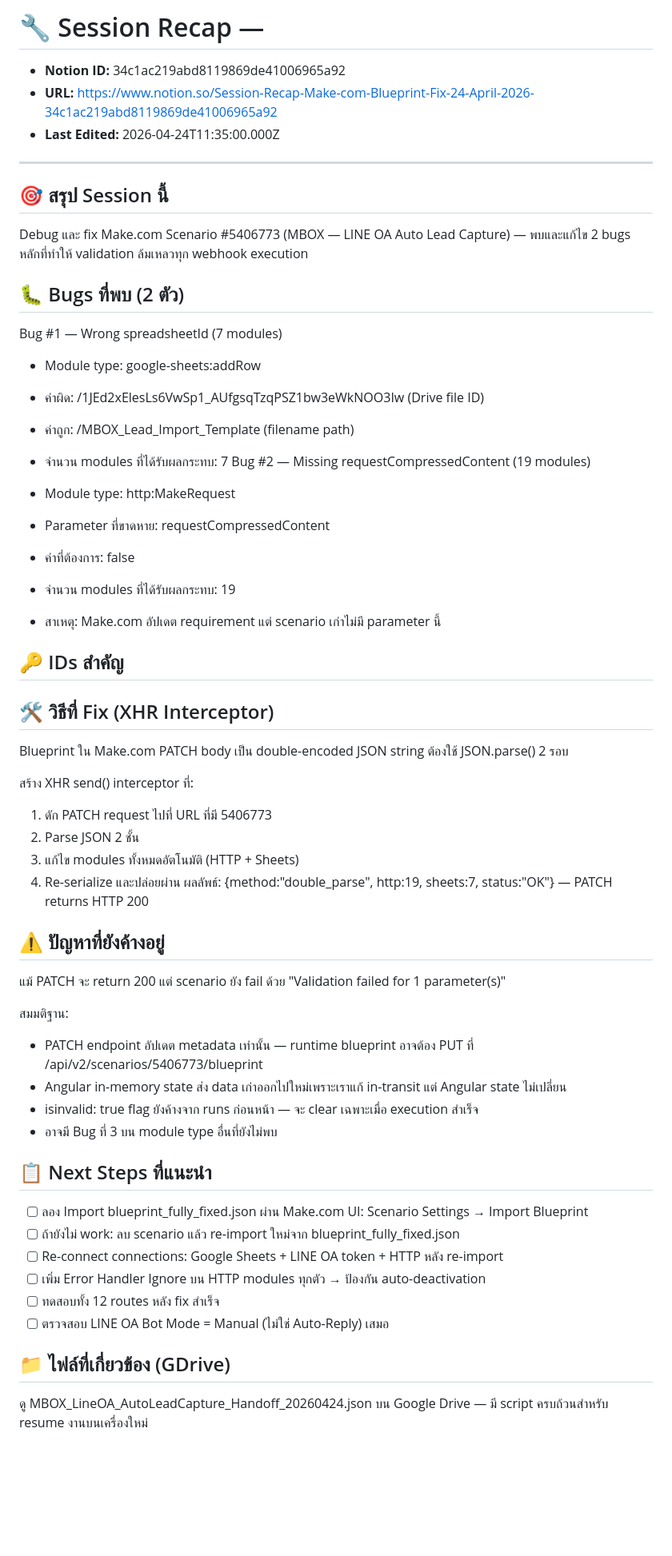
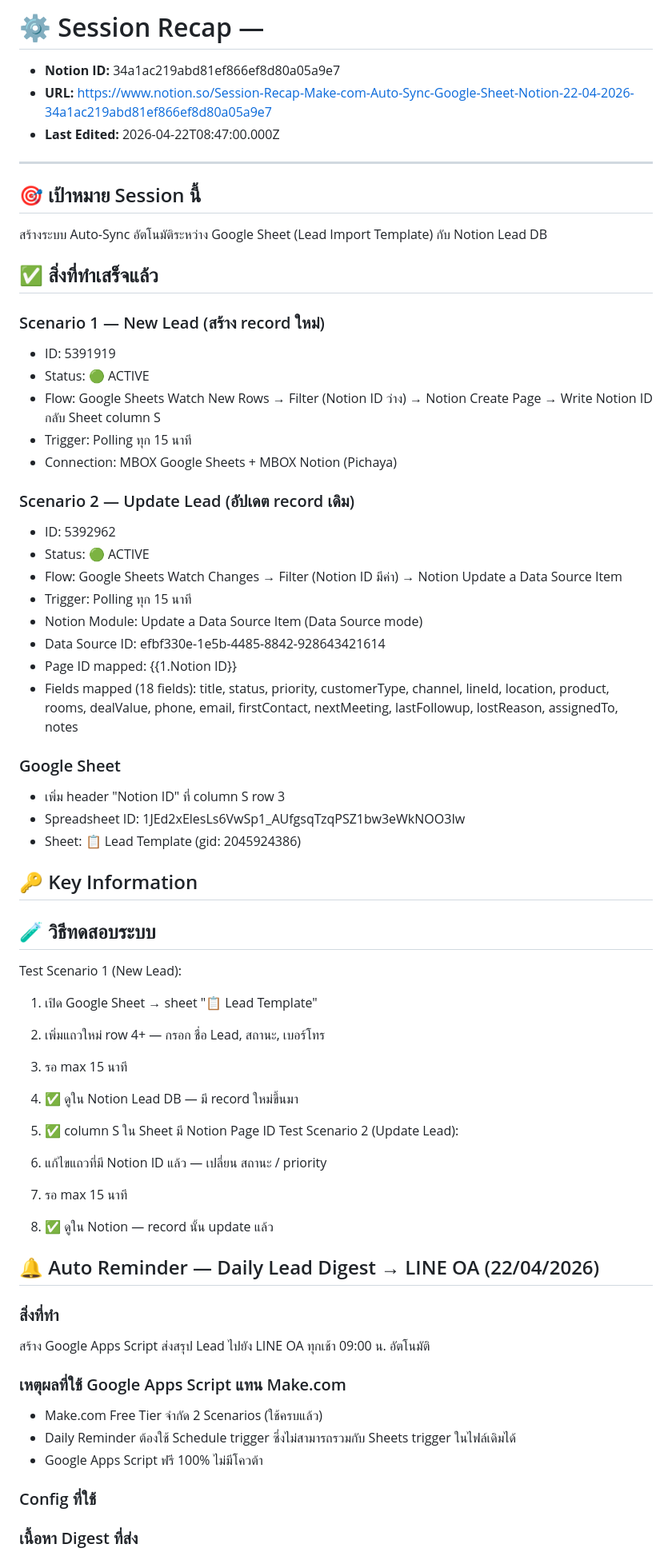
Before and after one commit to mboxkaraokeofficial-BDM/blueprint, a Markdown page: SYNC/__ Session Recap _.md, the part around one of its changes. Shown at 80% size. Drawn GitHub-style; blank space fills up the shorter version.

Commit message:
sync: ⚙️ Session Recap —

```diff
--- a/SYNC/__ Session Recap _.md
+++ b/SYNC/__ Session Recap _.md
@@ -1,63 +1,67 @@
-# 🔧 Session Recap —
+# ⚙️ Session Recap —
 
-- **Notion ID:** 34c1ac219abd8119869de41006965a92
-- **URL:** https://www.notion.so/Session-Recap-Make-com-Blueprint-Fix-24-April-2026-34c1ac219abd8119869de41006965a92
-- **Last Edited:** 2026-04-24T11:35:00.000Z
+- **Notion ID:** 34a1ac219abd81ef866ef8d80a05a9e7
+- **URL:** https://www.notion.so/Session-Recap-Make-com-Auto-Sync-Google-Sheet-Notion-22-04-2026-34a1ac219abd81ef866ef8d80a05a9e7
+- **Last Edited:** 2026-04-22T08:47:00.000Z
 
 ---
 
-## 🎯 สรุป Session นี้
+## 🎯 เป้าหมาย Session นี้
 
-Debug และ fix Make.com Scenario #5406773 (MBOX — LINE OA Auto Lead Capture) — พบและแก้ไข 2 bugs หลักที่ทำให้ validation ล้มเหลวทุก webhook execution
+สร้างระบบ Auto-Sync อัตโนมัติระหว่าง Google Sheet (Lead Import Template) กับ Notion Lead DB
 
-## 🐛 Bugs ที่พบ (2 ตัว)
+## ✅ สิ่งที่ทำเสร็จแล้ว
 
-Bug #1 — Wrong spreadsheetId (7 modules)
+### Scenario 1 — New Lead (สร้าง record ใหม่)
 
-- Module type: google-sheets:addRow
-- ค่าผิด: /1JEd2xElesLs6VwSp1_AUfgsqTzqPSZ1bw3eWkNOO3Iw (Drive file ID)
-- ค่าถูก: /MBOX_Lead_Import_Template (filename path)
-- จำนวน modules ที่ได้รับผลกระทบ: 7
-Bug #2 — Missing requestCompressedContent (19 modules)
+- ID: 5391919
+- Status: 🟢 ACTIVE
+- Flow: Google Sheets Watch New Rows → Filter (Notion ID ว่าง) → Notion Create Page → Write Notion ID กลับ Sheet column S
+- Trigger: Polling ทุก 15 นาที
+- Connection: MBOX Google Sheets + MBOX Notion (Pichaya)
+### Scenario 2 — Update Lead (อัปเดต record เดิม)
 
-- Module type: http:MakeRequest
-- Parameter ที่ขาดหาย: requestCompressedContent
-- ค่าที่ต้องการ: false
-- จำนวน modules ที่ได้รับผลกระทบ: 19
-- สาเหตุ: Make.com อัปเดต requirement แต่ scenario เก่าไม่มี parameter นี้
-## 🔑 IDs สำคัญ
+- ID: 5392962
+- Status: 🟢 ACTIVE
+- Flow: Google Sheets Watch Changes → Filter (Notion ID มีค่า) → Notion Update a Data Source Item
+- Trigger: Polling ทุก 15 นาที
+- Notion Module: Update a Data Source Item (Data Source mode)
+- Data Source ID: efbf330e-1e5b-4485-8842-928643421614
+- Page ID mapped: {{1.Notion ID}}
+- Fields mapped (18 fields): title, status, priority, customerType, channel, lineId, location, product, rooms, dealValue, phone, email, firstContact, nextMeeting, lastFollowup, lostReason, assignedTo, notes
+### Google Sheet
 
-## 🛠️ วิธีที่ Fix (XHR Interceptor)
+- เพิ่ม header "Notion ID" ที่ column S row 3
+- Spreadsheet ID: 1JEd2xElesLs6VwSp1_AUfgsqTzqPSZ1bw3eWkNOO3Iw
+- Sheet: 📋 Lead Template (gid: 2045924386)
+## 🔑 Key Information
 
-Blueprint ใน Make.com PATCH body เป็น double-encoded JSON string ต้องใช้ JSON.parse() 2 รอบ
+## 🧪 วิธีทดสอบระบบ
 
-สร้าง XHR send() interceptor ที่:
+Test Scenario 1 (New Lead):
 
-1. ดัก PATCH request ไปที่ URL ที่มี 5406773
-1. Parse JSON 2 ชั้น
-1. แก้ไข modules ทั้งหมดอัตโนมัติ (HTTP + Sheets)
-1. Re-serialize และปล่อยผ่าน
-ผลลัพธ์: {method:"double_parse", http:19, sheets:7, status:"OK"} — PATCH returns HTTP 200
+1. เปิด Google Sheet → sheet "📋 Lead Template"
+1. เพิ่มแถวใหม่ row 4+ — กรอก ชื่อ Lead, สถานะ, เบอร์โทร
+1. รอ max 15 นาที
+1. ✅ ดูใน Notion Lead DB — มี record ใหม่ขึ้นมา
+1. ✅ column S ใน Sheet มี Notion Page ID
+Test Scenario 2 (Update Lead):
 
-## ⚠️ ปัญหาที่ยังค้างอยู่
+1. แก้ไขแถวที่มี Notion ID แล้ว — เปลี่ยน สถานะ / priority
+1. รอ max 15 นาที
+1. ✅ ดูใน Notion — record นั้น update แล้ว
+## 🔔 Auto Reminder — Daily Lead Digest → LINE OA (22/04/2026)
 
-แม้ PATCH จะ return 200 แต่ scenario ยัง fail ด้วย "Validation failed for 1 parameter(s)"
+### สิ่งที่ทำ
 
-สมมติฐาน:
+สร้าง Google Apps Script ส่งสรุป Lead ไปยัง LINE OA ทุกเช้า 09:00 น. อัตโนมัติ
 
-- PATCH endpoint อัปเดต metadata เท่านั้น — runtime blueprint อาจต้อง PUT ที่ /api/v2/scenarios/5406773/blueprint
-- Angular in-memory state ส่ง data เก่าออกไปใหม่เพราะเราแก้ in-transit แต่ Angular state ไม่เปลี่ยน
-- isinvalid: true flag ยังค้างจาก runs ก่อนหน้า — จะ clear เฉพาะเมื่อ execution สำเร็จ
-- อาจมี Bug ที่ 3 บน module type อื่นที่ยังไม่พบ
-## 📋 Next Steps ที่แนะนำ
+### เหตุผลที่ใช้ Google Apps Script แทน Make.com
 
-- [ ] ลอง Import blueprint_fully_fixed.json ผ่าน Make.com UI: Scenario Settings → Import Blueprint
-- [ ] ถ้ายังไม่ work: ลบ scenario แล้ว re-import ใหม่จาก blueprint_fully_fixed.json
-- [ ] Re-connect connections: Google Sheets + LINE OA token + HTTP หลัง re-import
-- [ ] เพิ่ม Error Handler Ignore บน HTTP modules ทุกตัว → ป้องกัน auto-deactivation
-- [ ] ทดสอบทั้ง 12 routes หลัง fix สำเร็จ
-- [ ] ตรวจสอบ LINE OA Bot Mode = Manual (ไม่ใช่ Auto-Reply) เสมอ
-## 📁 ไฟล์ที่เกี่ยวข้อง (GDrive)
+- Make.com Free Tier จำกัด 2 Scenarios (ใช้ครบแล้ว)
+- Daily Reminder ต้องใช้ Schedule trigger ซึ่งไม่สามารถรวมกับ Sheets trigger ในไฟล์เดิมได้
+- Google Apps Script ฟรี 100% ไม่มีโควต้า
+### Config ที่ใช้
 
-ดู MBOX_LineOA_AutoLeadCapture_Handoff_20260424.json บน Google Drive — มี script ครบถ้วนสำหรับ resume งานบนเครื่องใหม่
+### เนื้อหา Digest ที่ส่ง
 
```
Also changed, not shown: other parts of SYNC/__ Session Recap _.md (+26 -4 lines).
